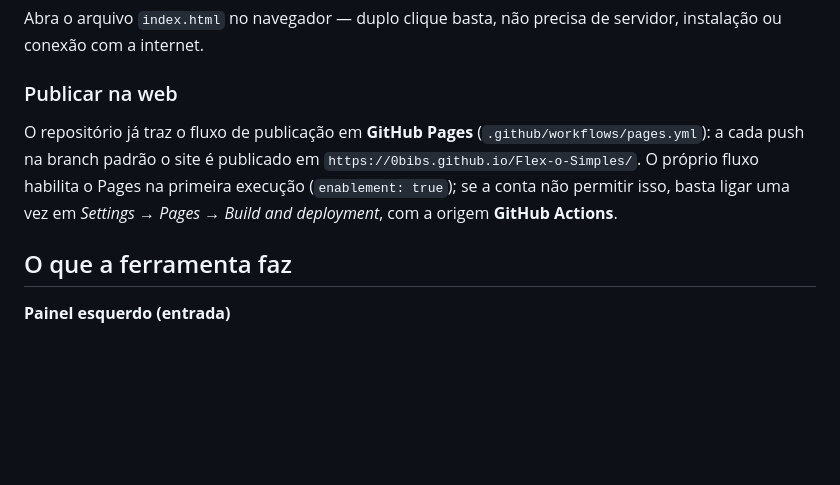
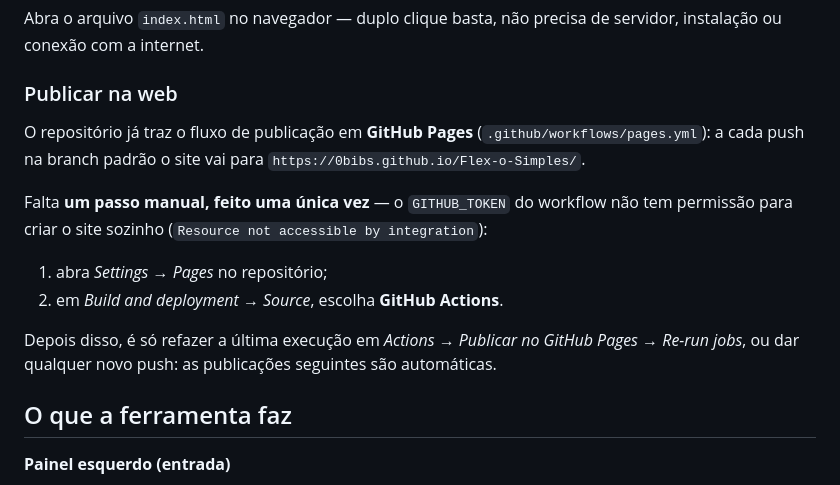
Before and after one commit to 0Bibs/Flex-o-Simples, a Markdown page: README.md, the part around the change. Rendered like a GitHub page; blank space fills up the shorter version.

Commit message:
Documenta o passo manual para ligar o GitHub Pages
Com enablement: true a action tentou criar o site e recebeu "Resource not
accessible by integration": o GITHUB_TOKEN do workflow não tem permissão
para criar o Pages. O parâmetro fica no lugar (é inofensivo quando o
Pages já existe) e o README passa a descrever o passo único em
Settings -> Pages, além de como refazer a execução.

Co-Authored-By: Claude Opus 5 <noreply@anthropic.com>
Claude-Session: https://claude.ai/code/session_01HJN9HnUDNSd92cd3x8qByj

```diff
--- a/README.md
+++ b/README.md
@@ -15,11 +15,19 @@ instalação ou conexão com a internet.
 ### Publicar na web
 
 O repositório já traz o fluxo de publicação em **GitHub Pages**
-(`.github/workflows/pages.yml`): a cada push na branch padrão o site é publicado
-em `https://0bibs.github.io/Flex-o-Simples/`. O próprio fluxo habilita o Pages na
-primeira execução (`enablement: true`); se a conta não permitir isso, basta ligar
-uma vez em *Settings → Pages → Build and deployment*, com a origem
-**GitHub Actions**.
+(`.github/workflows/pages.yml`): a cada push na branch padrão o site vai para
+`https://0bibs.github.io/Flex-o-Simples/`.
+
+Falta **um passo manual, feito uma única vez** — o `GITHUB_TOKEN` do workflow não
+tem permissão para criar o site sozinho (`Resource not accessible by
+integration`):
+
+1. abra *Settings → Pages* no repositório;
+2. em *Build and deployment → Source*, escolha **GitHub Actions**.
+
+Depois disso, é só refazer a última execução em *Actions → Publicar no GitHub
+Pages → Re-run jobs*, ou dar qualquer novo push: as publicações seguintes são
+automáticas.
 
 ## O que a ferramenta faz
 
```
